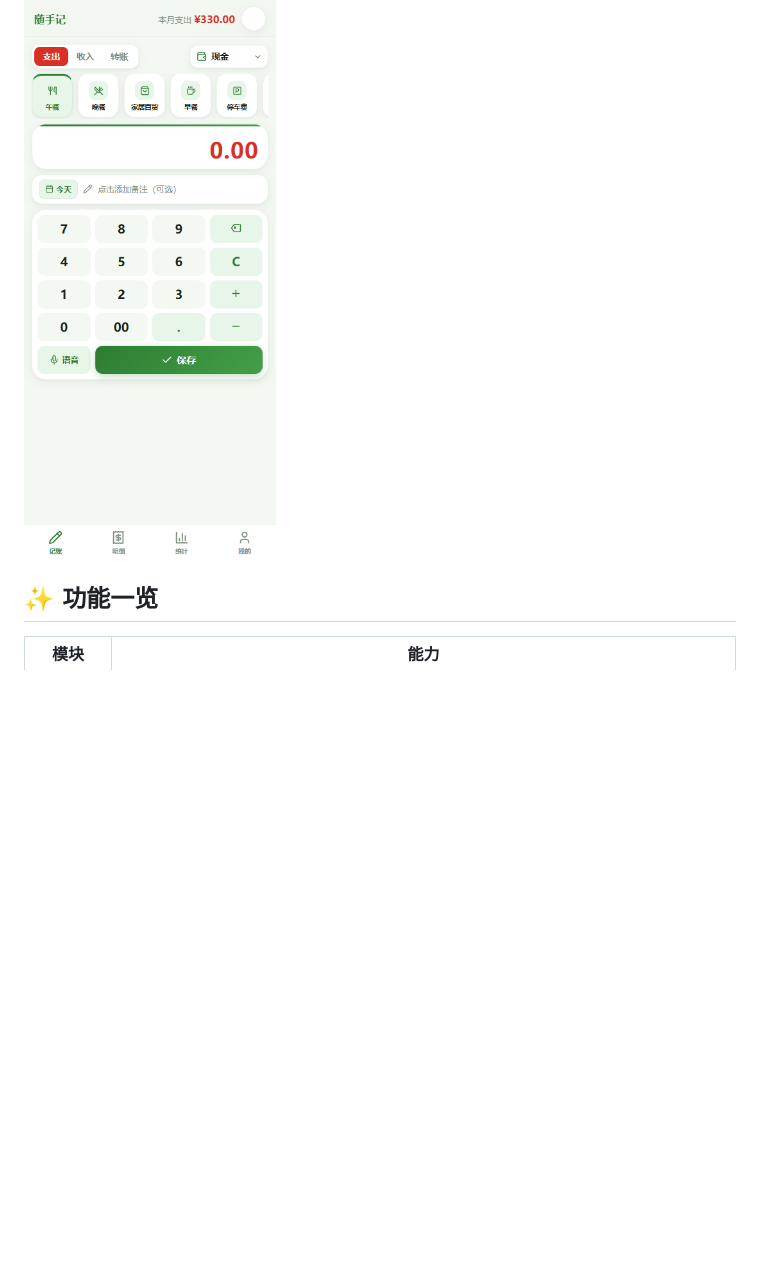
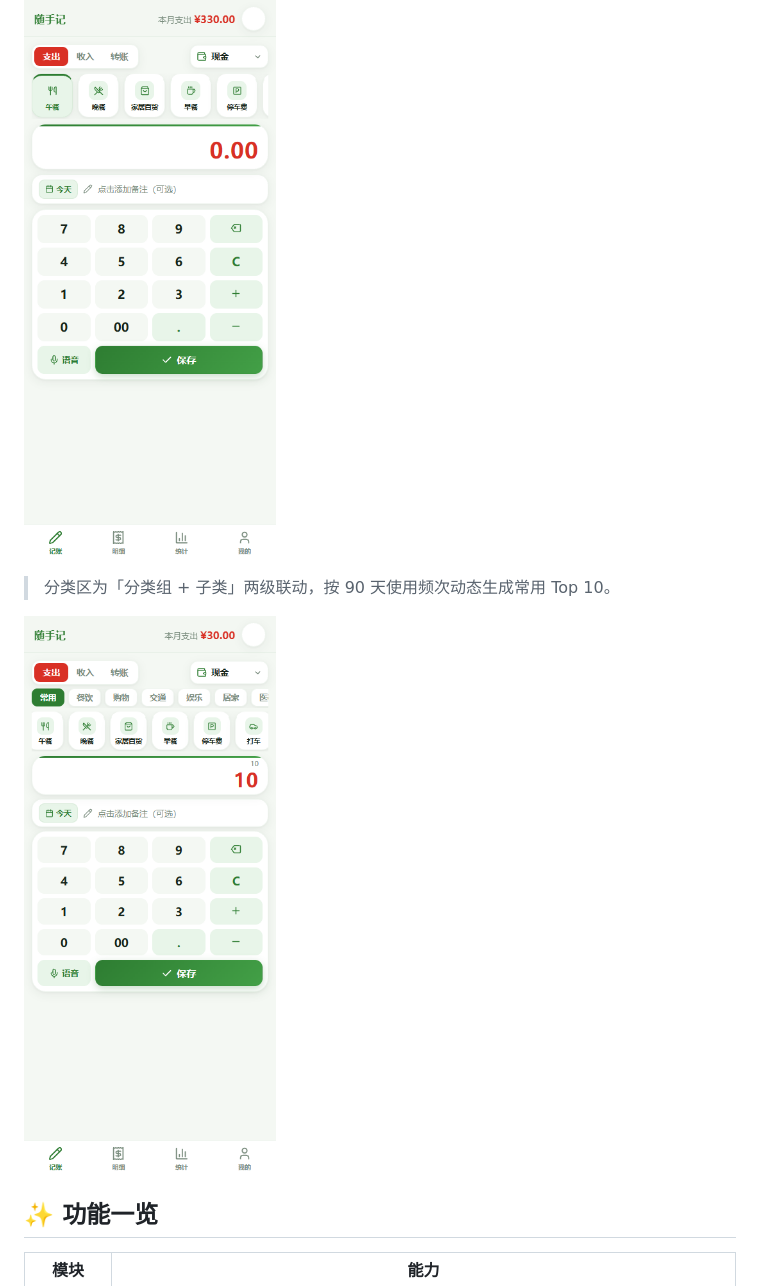
Before and after one commit to inevien-hub/quick-ledger, a Markdown page: README.md, the part around the change. Rendered like a GitHub page; pictures changed too: screenshots/两级分类.png (added); blank space fills up the shorter version.

```diff
--- a/README.md
+++ b/README.md
@@ -3,6 +3,10 @@
 > 一个**单文件** PWA 记账应用：零依赖、无需安装、数据完全存于本机浏览器。
 
 ![记账页](screenshots/book.png)
+
+> 分类区为「分类组 + 子类」两级联动，按 90 天使用频次动态生成常用 Top 10。
+
+![两级分类](screenshots/两级分类.png)
 
 ## ✨ 功能一览
 
```
Also changed, not shown: 1 other file.
